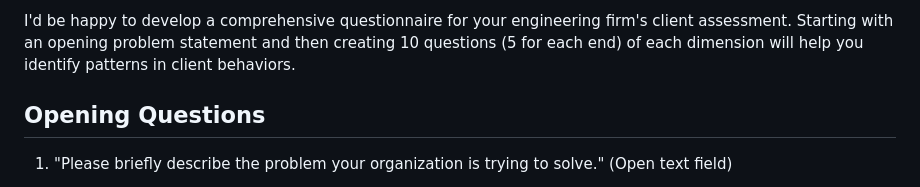
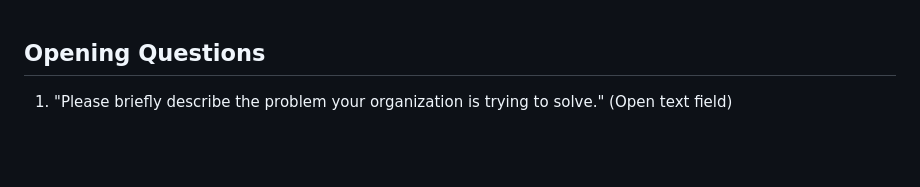
Before and after one commit to lee0007/client-assessment-framework, a Markdown page: questionnaire/questions.md, the part around the change. Drawn GitHub-style; blank space fills up the shorter version.

Commit message:
Update questions.md
Remove Claude's polite commentary on request

```diff
--- a/questionnaire/questions.md
+++ b/questionnaire/questions.md
@@ -1,5 +1,3 @@
-I'd be happy to develop a comprehensive questionnaire for your engineering firm's client assessment. Starting with an opening problem statement and then creating 10 questions (5 for each end) of each dimension will help you identify patterns in client behaviors.
-
 ## Opening Questions
 
 1. "Please briefly describe the problem your organization is trying to solve."
```
